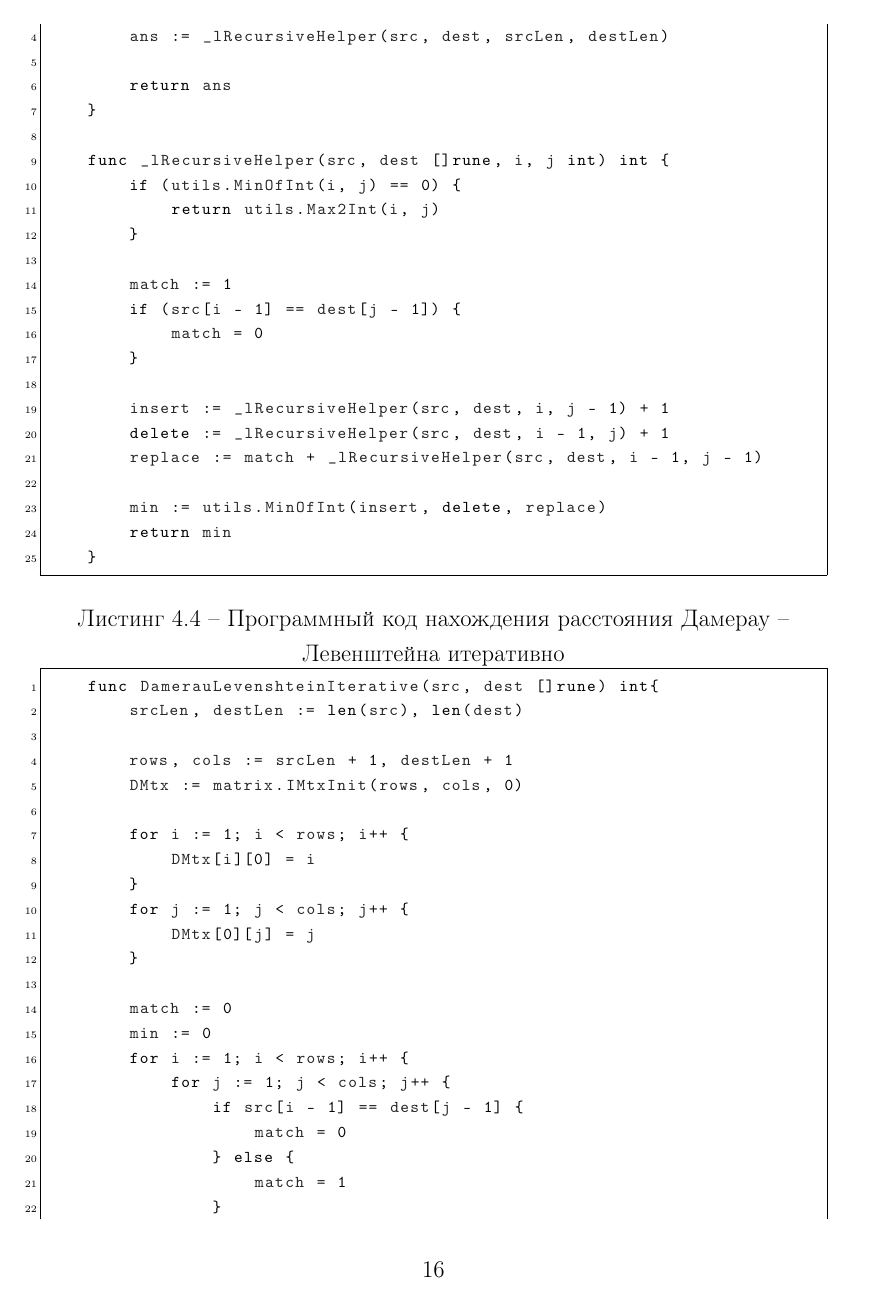
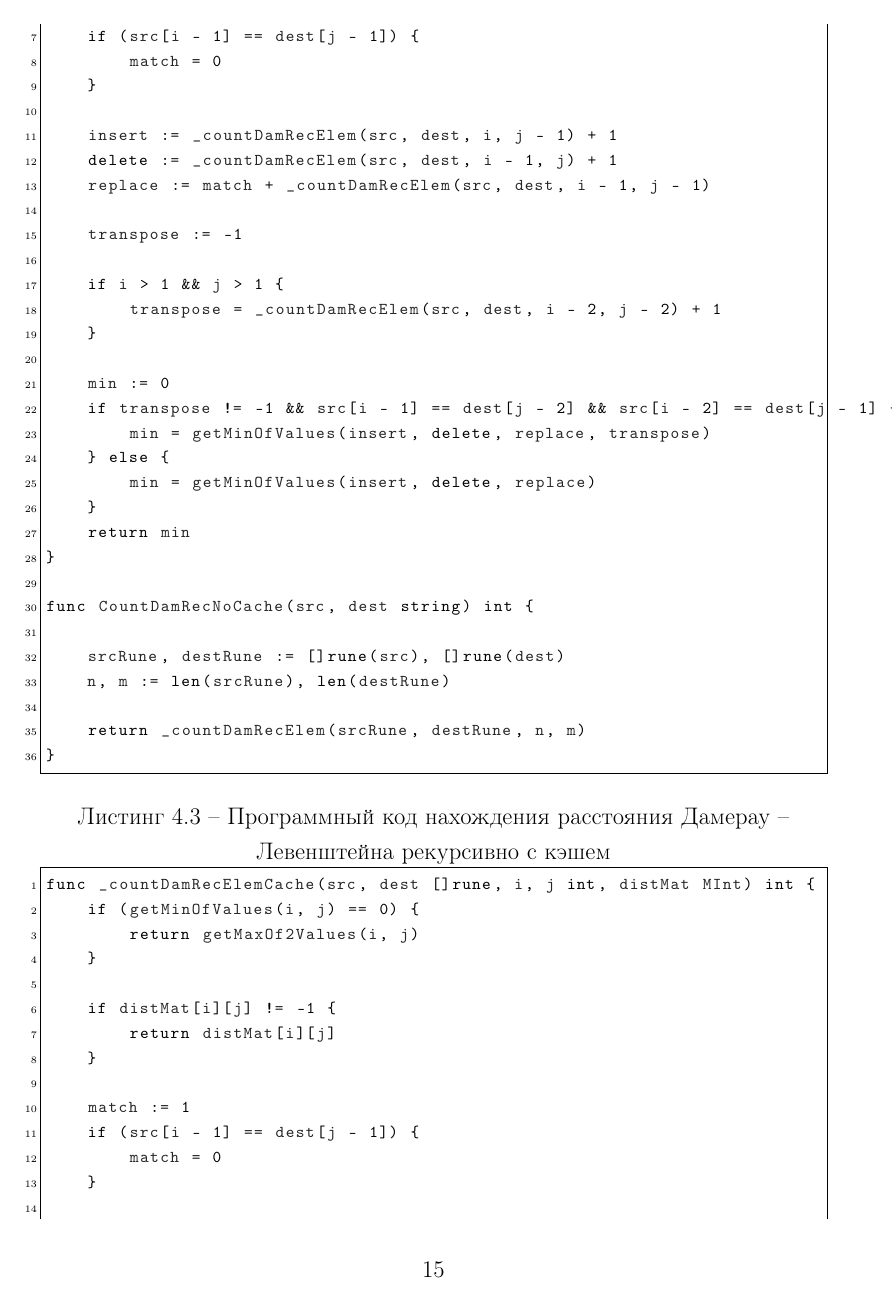
Before and after one commit to xanderkov/ics7-aa, a LaTeX document (lab-01/tex/main.tex, which reads lab-01/tex/04-implement.tex): page 17 of 21 before the commit and page 16 of 20 after it. The pictures show the PDF file lab-01/tex/main.pdf that the author committed with the source.

Commit message:
Some changes in 4

```diff
--- a/lab-01/tex/04-implement.tex
+++ b/lab-01/tex/04-implement.tex
@@ -18,15 +19,5 @@
 
 В листингах \ref{matrix-iter} - \ref{damer-lev-rec} приведены реализации алгоритмов, описанных в разделе \ref{analyth}.
 
-\begin{lstlisting}[label=matrix-iter,caption=Программный код нахождения расстояния Левенштейна итеративно]
-	func LevenshteinMatrixIterative(src, dest []rune) int {
-		srcLen, destLen := len(src), len(dest)
 
-		rows, cols := srcLen + 1, destLen + 1
-		DMtx := matrix.IMtxInit(rows, cols, 0)
 
-		for i := 1; i < rows; i++ {
-			DMtx[i][0] = i
-		}
-		for j := 1; j < cols; j++ {
-			DMtx[0][j] = j
@@ -34,20 +27,3 @@
 
-		match := 0
-		for i := 1; i < rows; i++ {
-			for j := 1; j < cols; j++ {
-				if src[i - 1] == dest[j - 1] {
-					match = 0
-				} else {
-					match = 1
-				}
-				insert  := DMtx[i][j - 1] + 1
-				delete  := DMtx[i - 1][j] + 1
-				replace := DMtx[i - 1][j - 1] + match
+	srcRune, destRune := []rune(src), []rune(dest)
 
-				min := utils.MinOfInt(insert, delete, replace)
-				DMtx[i][j] = min
-			}
-		}
-		return DMtx[rows - 1][cols - 1]
-	}
-\end{lstlisting}
@@ -58,28 +30,19 @@
-	func LevenshteinPartialMemo(src, dest []rune) int {
-		srcLen, destLen := len(src), len(dest)
+	n, m = len(srcRune), len(destRune)
 
-		rows, cols := srcLen + 1, destLen + 1
-		DMtx := matrix.IMtxInit(rows, cols, -1)
+	distMat := makeMatrix(n, m)
 
-		ans := _partialMemoHelper(src, dest, srcLen, destLen, DMtx)
-		return ans
-	}
-
-	func _partialMemoHelper(src, dest []rune, i, j int,
-	DMtx matrix.IMtx) int {
-		if j == 0 {
-			return i
-		}
-		if i == 0 {
-			return j
-		}
-
-		if DMtx[i][j] != -1 {
-			return DMtx[i][j]
-		}
+	for i := 1; i < n + 1; i++ {
+		for j := 1; j < m + 1; j++ {
+			insDist := distMat[i][j - 1] + 1
+			delDist := distMat[i - 1][j] + 1
 
 			match := 1
 			if src[i - 1] == dest[j - 1] {
 				match = 0
 			}
+			eqDist := distMat[i - 1][j - 1] + match
 
+			transDist = -1
+			if i > 1 && j > 1 {
+				transDist = distMat[i - 2][j - 2] + 1
+			}
@@ -89,5 +49,11 @@
 
-		min := utils.MinOfInt(insert, delete, replace)
-		DMtx[i][j] = min
+			if transDist != -1 && srcRune[i - 1] == destRune[j - 2] && srcRune[i - 2] == destRune[j - 1] {
+				dist = getMinOfValues(insDist, delDist, eqDist, transDist)
+			} else {
+				dist = getMinOfValues(insDist, delDist, eqDist)
+			}
+			distMat[i][j] = dist
+		}
+	}
 
-		return DMtx[i][j]
+	shortDist = distMat[n][m]
@@ -100,14 +64,8 @@
-	func LevenshteinRecursive(src, dest []rune) int {
-		srcLen, destLen := len(src), len(dest)
 
-		ans := _lRecursiveHelper(src, dest, srcLen, destLen)
-
-		return ans
-	}
-
-	func _lRecursiveHelper(src, dest []rune, i, j int) int {
-		if (utils.MinOfInt(i, j) == 0) {
-			return utils.Max2Int(i, j)
+\begin{lstlisting}[label=damer-lev-iter,caption=Программный код нахождения расстояния Дамерау -- Левенштейна рекурсивно]
+func _countDamRecElem(src, dest []rune, i, j int) int {
+	if (getMinOfValues(i, j) == 0) {
+		return getMaxOf2Values(i, j)
 	}
 
 	match := 1
@@ -115,3 +73,6 @@
 		match = 0
 	}
 
+	insert := _countDamRecElem(src, dest, i, j - 1) + 1
+	delete := _countDamRecElem(src, dest, i - 1, j) + 1
+	replace := match + _countDamRecElem(src, dest, i - 1, j - 1)
@@ -121,68 +79,36 @@
 
-		min := utils.MinOfInt(insert, delete, replace)
+	transpose := -1
+
+	if i > 1 && j > 1 {
+		transpose = _countDamRecElem(src, dest, i - 2, j - 2) + 1
+	}
+
+	min := 0
+	if transpose != -1 && src[i - 1] == dest[j - 2] && src[i - 2] == dest[j - 1] {
+		min = getMinOfValues(insert, delete, replace, transpose)
+	} else {
+		min = getMinOfValues(insert, delete, replace)
+	}
 	return min
+}
+
+func CountDamRecNoCache(src, dest string) int {
+
+	srcRune, destRune := []rune(src), []rune(dest)
+	n, m := len(srcRune), len(destRune)
+
+	return _countDamRecElem(srcRune, destRune, n, m)
 }
 \end{lstlisting}
 
-\begin{lstlisting}[label=damer-lev-iter,caption=Программный код нахождения расстояния Дамерау -- Левенштейна итеративно]
-	func DamerauLevenshteinIterative(src, dest []rune) int{
-		srcLen, destLen := len(src), len(dest)
-
-		rows, cols := srcLen + 1, destLen + 1
-		DMtx := matrix.IMtxInit(rows, cols, 0)
-
-		for i := 1; i < rows; i++ {
-			DMtx[i][0] = i
-		}
-		for j := 1; j < cols; j++ {
-			DMtx[0][j] = j
+\begin{lstlisting}[label=damer-lev-rec,caption=Программный код нахождения расстояния Дамерау -- Левенштейна рекурсивно с кэшем]
+func _countDamRecElemCache(src, dest []rune, i, j int, distMat MInt) int {
+	if (getMinOfValues(i, j) == 0) {
+		return getMaxOf2Values(i, j)
 	}
 
-		match := 0
-		min := 0
-		for i := 1; i < rows; i++ {
-			for j := 1; j < cols; j++ {
-				if src[i - 1] == dest[j - 1] {
-					match = 0
-				} else {
-					match = 1
-				}
-
-				insert := DMtx[i][j - 1] + 1
-				delete := DMtx[i - 1][j] + 1
-				replace := DMtx[i - 1][j - 1] + match
-				transpose := -1
-
-				if i > 1 && j > 1 {
-					transpose = DMtx[i - 2][j - 2] + 1
-				}
-
-				if i > 1 && j > 1 && src[i - 1] == dest[j - 2]
-				&& src[i - 2] == dest[j - 1] {
-					min = utils.MinOfInt(insert, delete, replace, transpose)
-				} else {
-					min = utils.MinOfInt(insert, delete, replace)
-				}
-				DMtx[i][j] = min
-			}
-		}
-		DMtx[srcLen][destLen] = min
-		return DMtx[srcLen][destLen]
-	}
-\end{lstlisting}
-
-\begin{lstlisting}[label=damer-lev-rec,caption=Программный код нахождения расстояния Дамерау -- Левенштейна рекурсивно]
-	func DamerauLevenshteinRecursive(src, dest []rune) int {
-		srcLen, destLen := len(src), len(dest)
-
-		ans := _dRecursiveHelper(src, dest, srcLen, destLen)
-
-		return ans
-	}
-
-	func _dRecursiveHelper(src, dest []rune, i, j int) int {
-		if (utils.MinOfInt(i, j) == 0) {
-			return utils.Max2Int(i, j)
+	if distMat[i][j] != -1 {
+		return distMat[i][j]
 	}
 
 	match := 1
@@ -197,3 +123,4 @@
 	transpose := -1
 
 	if i > 1 && j > 1 {
+		transpose = _countDamRecElemCache(src, dest, i - 2, j - 2, distMat) + 1
@@ -201,13 +127,24 @@
 	}
 
 	min := 0
-		if transpose != -1 && src[i - 1] == dest[j - 2]
-		&& src[i - 2] == dest[j - 1] {
-			min = utils.MinOfInt(insert, delete, replace, transpose)
+	if transpose != -1 && src[i - 1] == dest[j - 2] && src[i - 2] == dest[j - 1] {
+		min = getMinOfValues(insert, delete, replace, transpose)
 	} else {
-			min = utils.MinOfInt(insert, delete, replace)
+		min = getMinOfValues(insert, delete, replace)
 	}
-		return min
+
+	distMat[i][j] = min
+	return distMat[i][j]
+
+}
+
+func CountDamRecCache(src, dest string) int {
+	srcRune, destRune := []rune(src), []rune(dest)
+	n, m := len(srcRune), len(destRune)
+
+	distMat := makeMatrixInf(n, m)
+
+	return _countDamRecElemCache(srcRune, destRune, n, m, distMat)
 }
 \end{lstlisting}
 
@@ -246 +180,0 @@
-			for j := 0; j < cols; j++ {
```
Also changed, not shown: lab-01/tex/main.pdf, lab-01/tex/04-implement.tex (99 more changed lines), 1 other file. Lines whose indentation alone changed are shown as unchanged.
